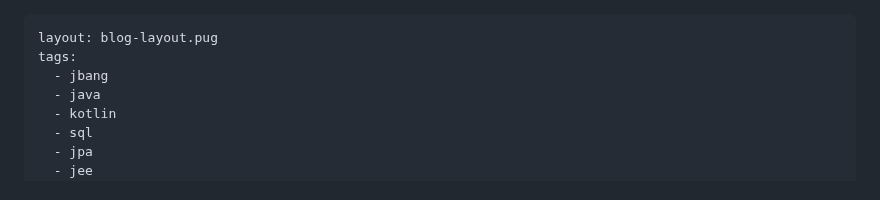
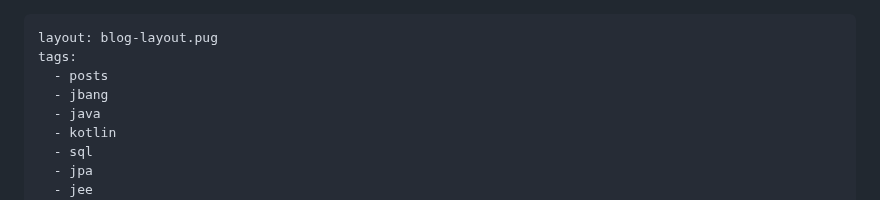
Before and after one commit to sombriks/sombriks-hq, a Markdown page: src/blog/0095-java-small-to-big-with-jbang.md, the part around the change. Rendered like a GitHub page.

Commit message:
missing tag

```diff
--- a/src/blog/0095-java-small-to-big-with-jbang.md
+++ b/src/blog/0095-java-small-to-big-with-jbang.md
@@ -1,6 +1,7 @@
 ---
 layout: blog-layout.pug
 tags:
+  - posts
   - jbang
   - java
   - kotlin
```
